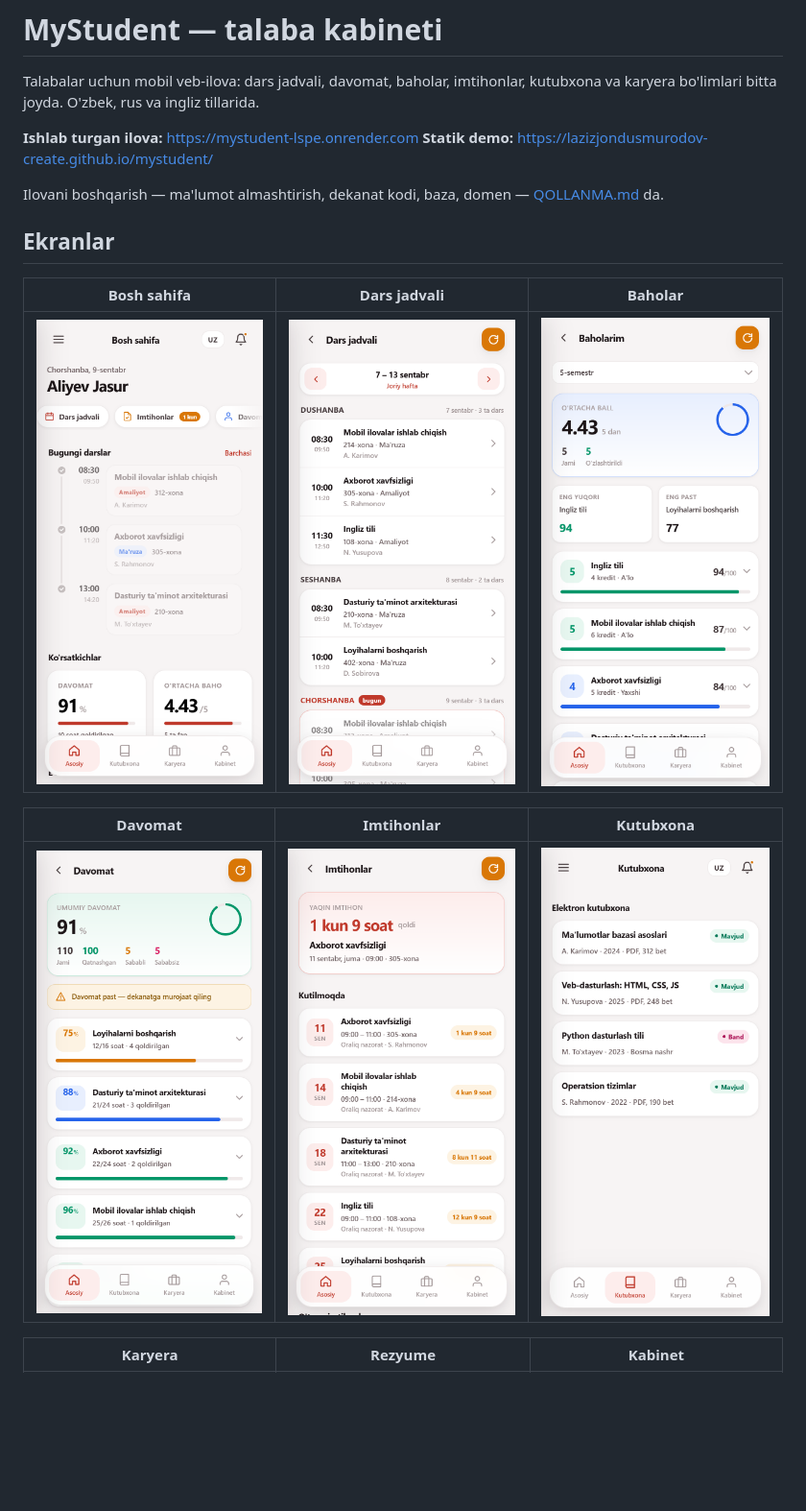
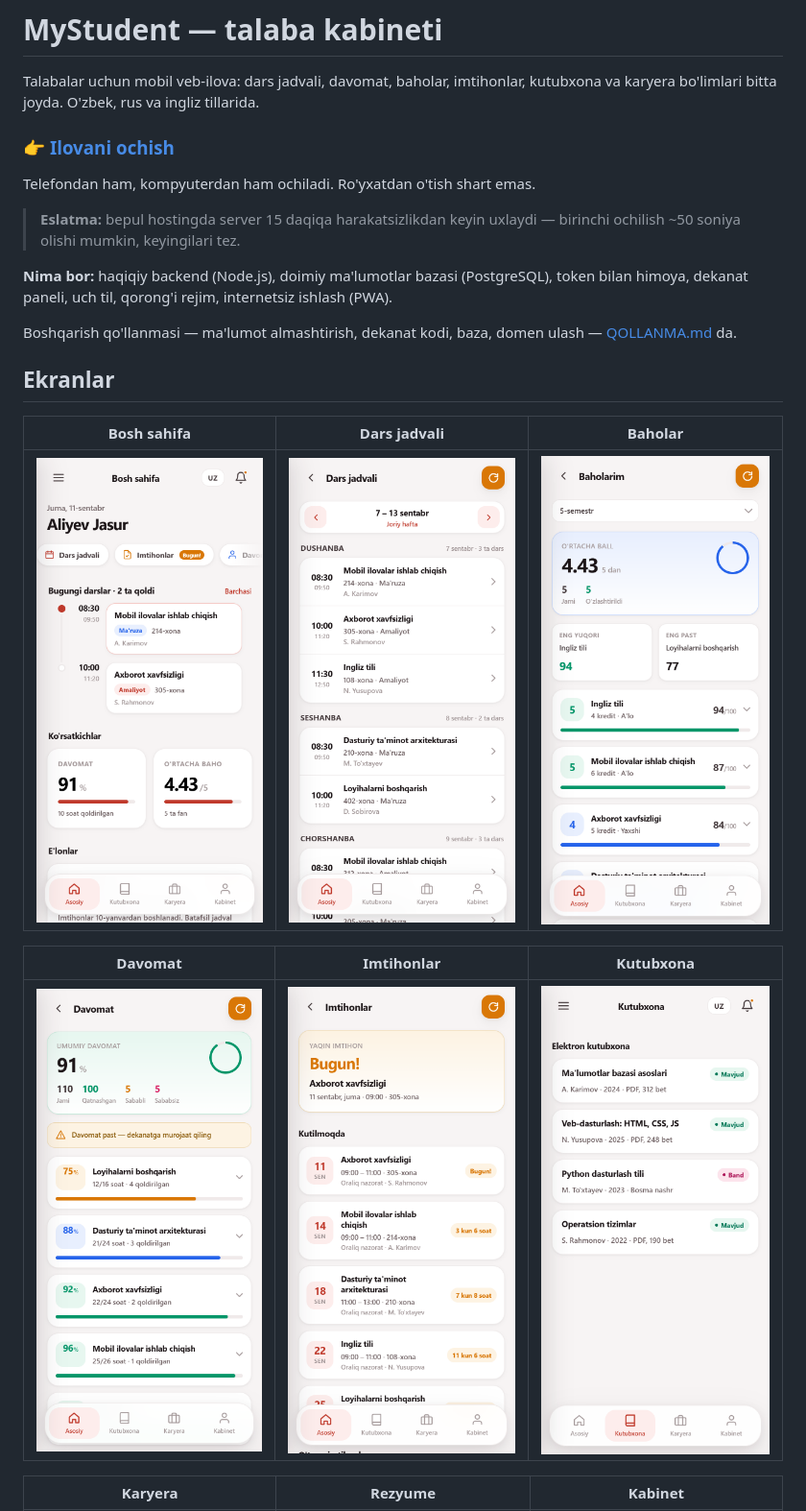
Before and after one commit to lazizjondusmurodov-create/mystudent, a Markdown page: README.md, the part around one of its changes. Shown at 96% size. Drawn GitHub-style; pictures changed too: docs/home.png, docs/imtihon.png, docs/jadval.png; blank space fills up the shorter version.

```diff
--- a/README.md
+++ b/README.md
@@ -3,11 +3,19 @@
 Talabalar uchun mobil veb-ilova: dars jadvali, davomat, baholar, imtihonlar,
 kutubxona va karyera bo'limlari bitta joyda. O'zbek, rus va ingliz tillarida.
 
-**Ishlab turgan ilova:** https://mystudent-lspe.onrender.com
-**Statik demo:** https://lazizjondusmurodov-create.github.io/mystudent/
+### 👉 [Ilovani ochish](https://mystudent-lspe.onrender.com)
 
-Ilovani boshqarish — ma'lumot almashtirish, dekanat kodi, baza, domen —
-[QOLLANMA.md](QOLLANMA.md) da.
+Telefondan ham, kompyuterdan ham ochiladi. Ro'yxatdan o'tish shart emas.
+
+> **Eslatma:** bepul hostingda server 15 daqiqa harakatsizlikdan keyin
+> uxlaydi — birinchi ochilish ~50 soniya olishi mumkin, keyingilari tez.
+
+**Nima bor:** haqiqiy backend (Node.js), doimiy ma'lumotlar bazasi
+(PostgreSQL), token bilan himoya, dekanat paneli, uch til, qorong'i
+rejim, internetsiz ishlash (PWA).
+
+Boshqarish qo'llanmasi — ma'lumot almashtirish, dekanat kodi, baza,
+domen ulash — [QOLLANMA.md](QOLLANMA.md) da.
 
 ## Ekranlar
 
```
Also changed, not shown: other parts of README.md (+76 -16 lines).
